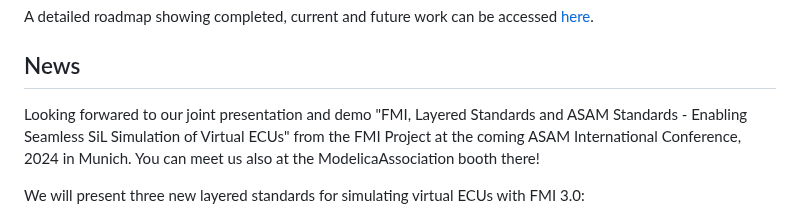
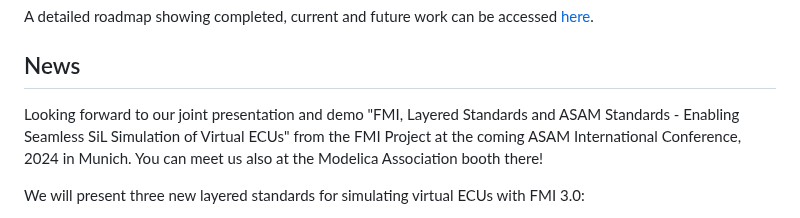
Before and after one commit to modelica/fmi-ls-bus, a Markdown page: README.md, the part around the change. Rendered like a GitHub page.

Commit message:
Fixed typos

```diff
--- a/README.md
+++ b/README.md
@@ -31,8 +31,8 @@ A detailed roadmap showing completed, current and future work can be accessed [h
 
 ## News
 
-Looking forwared to our joint presentation and demo "FMI, Layered Standards and ASAM Standards - Enabling Seamless SiL Simulation of Virtual ECUs" from the FMI Project at the coming ASAM International Conference, 2024 in Munich.
-You can meet us also at the ModelicaAssociation booth there!
+Looking forward to our joint presentation and demo "FMI, Layered Standards and ASAM Standards - Enabling Seamless SiL Simulation of Virtual ECUs" from the FMI Project at the coming ASAM International Conference, 2024 in Munich.
+You can meet us also at the Modelica Association booth there!
 
 We will present three new layered standards for simulating virtual ECUs with FMI 3.0:
 
```
